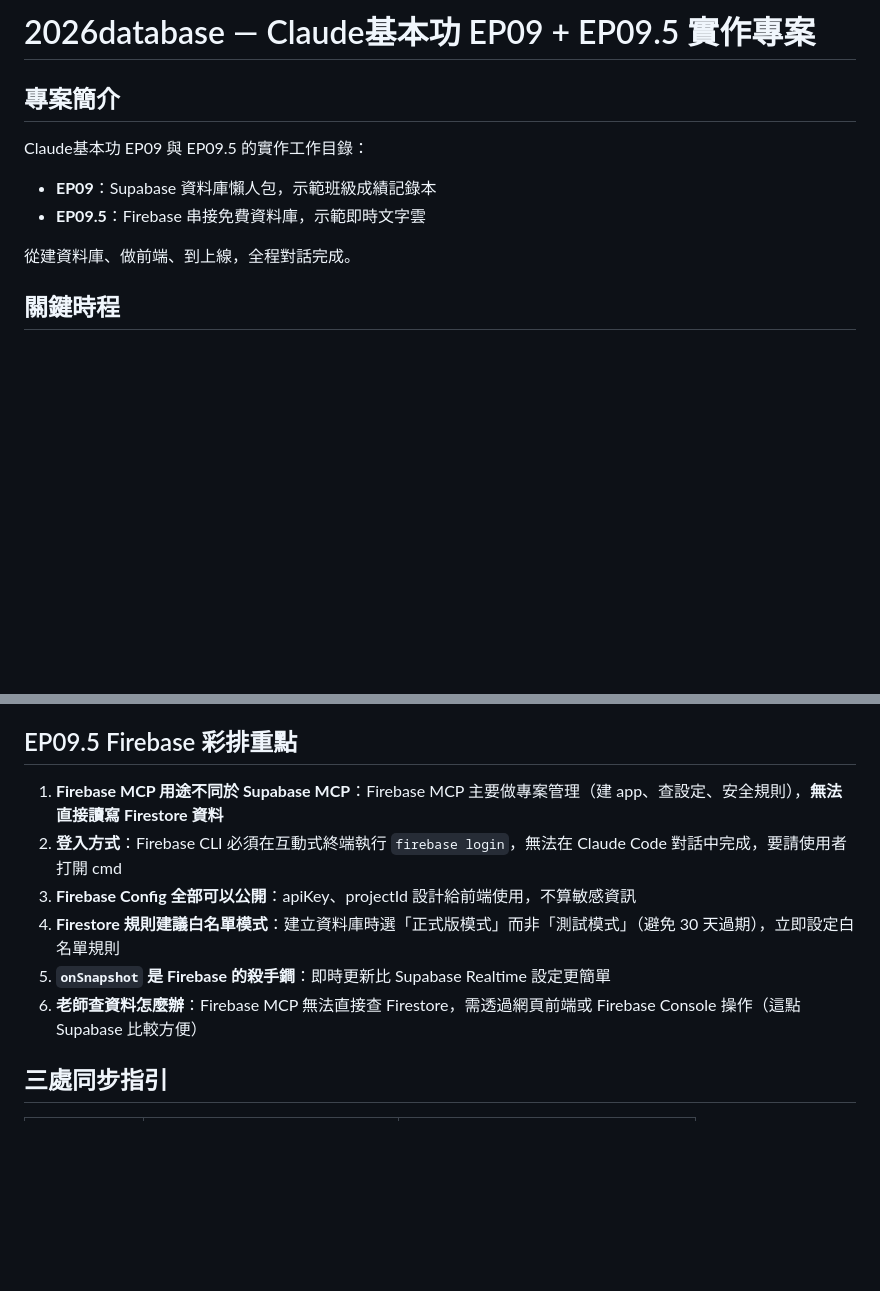
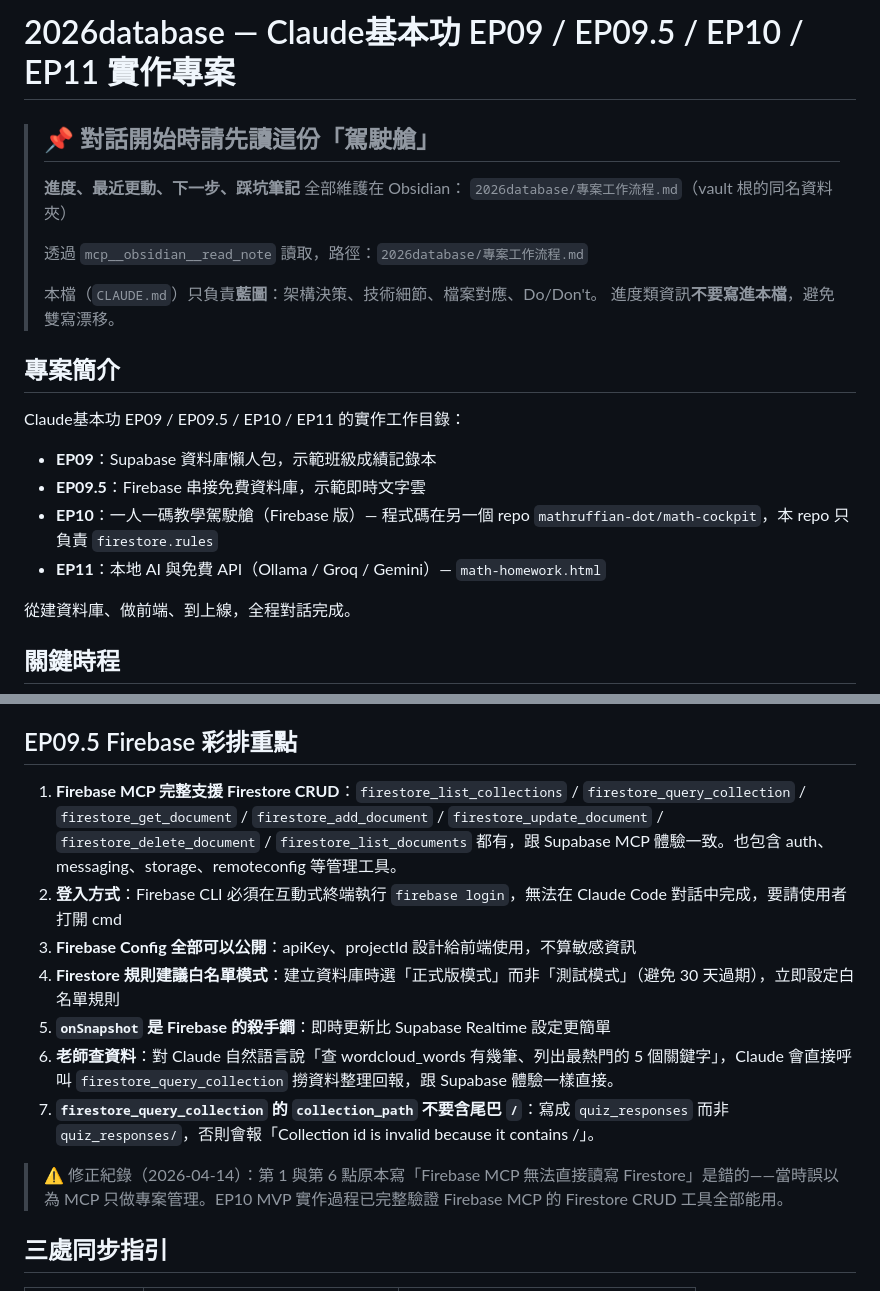
Before and after one commit to mathruffian-dot/2026database, a Markdown page: CLAUDE.md, 2 parts joined by grey strips. GitHub-like rendering; blank space fills up the shorter version.

```diff
--- a/CLAUDE.md
+++ b/CLAUDE.md
@@ -1,9 +1,21 @@
-# 2026database — Claude基本功 EP09 + EP09.5 實作專案
+# 2026database — Claude基本功 EP09 / EP09.5 / EP10 / EP11 實作專案
+
+> ## 📌 對話開始時請先讀這份「駕駛艙」
+>
+> **進度、最近更動、下一步、踩坑筆記** 全部維護在 Obsidian：
+> `2026database/專案工作流程.md`（vault 根的同名資料夾）
+>
+> 透過 `mcp__obsidian__read_note` 讀取，路徑：`2026database/專案工作流程.md`
+>
+> 本檔（`CLAUDE.md`）只負責**藍圖**：架構決策、技術細節、檔案對應、Do/Don't。
+> 進度類資訊**不要寫進本檔**，避免雙寫漂移。
 
 ## 專案簡介
-Claude基本功 EP09 與 EP09.5 的實作工作目錄：
+Claude基本功 EP09 / EP09.5 / EP10 / EP11 的實作工作目錄：
 - **EP09**：Supabase 資料庫懶人包，示範班級成績記錄本
 - **EP09.5**：Firebase 串接免費資料庫，示範即時文字雲
+- **EP10**：一人一碼教學駕駛艙（Firebase 版）— 程式碼在另一個 repo `mathruffian-dot/math-cockpit`，本 repo 只負責 `firestore.rules`
+- **EP11**：本地 AI 與免費 API（Ollama / Groq / Gemini）— `math-homework.html`
 
 從建資料庫、做前端、到上線，全程對話完成。
 
@@ -186,12 +176,15 @@ Claude基本功 EP09 與 EP09.5 的實作工作目錄：
 
 ## EP09.5 Firebase 彩排重點
 
-1. **Firebase MCP 用途不同於 Supabase MCP**：Firebase MCP 主要做專案管理（建 app、查設定、安全規則），**無法直接讀寫 Firestore 資料**
+1. **Firebase MCP 完整支援 Firestore CRUD**：`firestore_list_collections` / `firestore_query_collection` / `firestore_get_document` / `firestore_add_document` / `firestore_update_document` / `firestore_delete_document` / `firestore_list_documents` 都有，跟 Supabase MCP 體驗一致。也包含 auth、messaging、storage、remoteconfig 等管理工具。
 2. **登入方式**：Firebase CLI 必須在互動式終端執行 `firebase login`，無法在 Claude Code 對話中完成，要請使用者打開 cmd
 3. **Firebase Config 全部可以公開**：apiKey、projectId 設計給前端使用，不算敏感資訊
 4. **Firestore 規則建議白名單模式**：建立資料庫時選「正式版模式」而非「測試模式」（避免 30 天過期），立即設定白名單規則
 5. **`onSnapshot` 是 Firebase 的殺手鐧**：即時更新比 Supabase Realtime 設定更簡單
-6. **老師查資料怎麼辦**：Firebase MCP 無法直接查 Firestore，需透過網頁前端或 Firebase Console 操作（這點 Supabase 比較方便）
+6. **老師查資料**：對 Claude 自然語言說「查 wordcloud_words 有幾筆、列出最熱門的 5 個關鍵字」，Claude 會直接呼叫 `firestore_query_collection` 撈資料整理回報，跟 Supabase 體驗一樣直接。
+7. **`firestore_query_collection` 的 `collection_path` 不要含尾巴 `/`**：寫成 `quiz_responses` 而非 `quiz_responses/`，否則會報「Collection id is invalid because it contains /」。
+
+> ⚠️ 修正紀錄（2026-04-14）：第 1 與第 6 點原本寫「Firebase MCP 無法直接讀寫 Firestore」是錯的——當時誤以為 MCP 只做專案管理。EP10 MVP 實作過程已完整驗證 Firebase MCP 的 Firestore CRUD 工具全部能用。
 
 ## 三處同步指引
 
```
Also changed, not shown: other parts of CLAUDE.md (+9 -31 lines).
